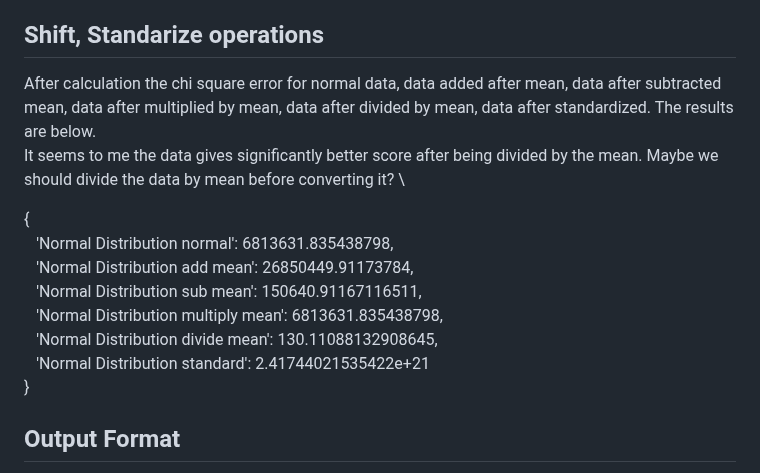
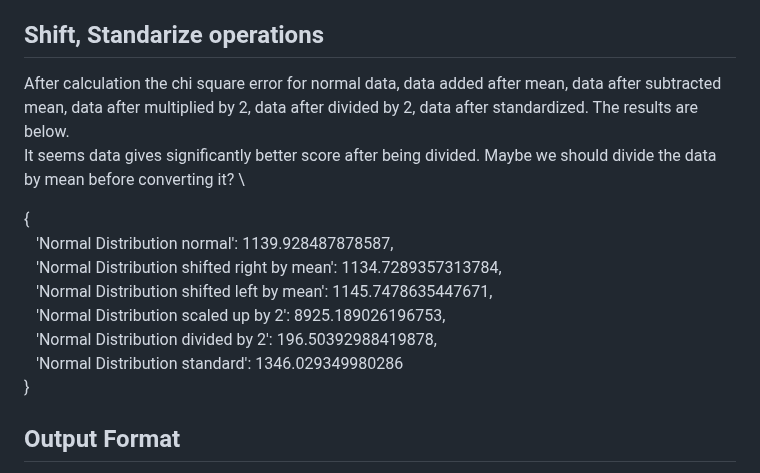
Before and after one commit to uralaltan/best-fitting-distribution, a Markdown page: README.md, the part around the change. Drawn GitHub-style.

```diff
--- a/README.md
+++ b/README.md
@@ -3,16 +3,16 @@ Documentation of Distribution Calculations
 
 ## Shift, Standarize operations
 
-After calculation the chi square error for normal data, data added after mean, data after subtracted mean, data after multiplied by mean, data after divided by mean, data after standardized. The results are below.\
-It seems to me the data gives significantly better score after being divided by the mean. Maybe we should divide the data by mean before converting it? \
+After calculation the chi square error for normal data, data added after mean, data after subtracted mean, data after multiplied by 2, data after divided by 2, data after standardized. The results are below.\
+It seems data gives significantly better score after being divided. Maybe we should divide the data by mean before converting it? \
 
 {\
-&ensp;  'Normal Distribution normal': 6813631.835438798,\
-&ensp;  'Normal Distribution add mean': 26850449.91173784,\
-&ensp;  'Normal Distribution sub mean': 150640.91167116511,\
-&ensp;  'Normal Distribution multiply mean': 6813631.835438798,\
-&ensp;  'Normal Distribution divide mean': 130.11088132908645,\
-&ensp;  'Normal Distribution standard': 2.41744021535422e+21\
+&ensp;  'Normal Distribution normal': 1139.928487878587,\
+&ensp;  'Normal Distribution shifted right by mean': 1134.7289357313784,\
+&ensp;  'Normal Distribution shifted left by mean': 1145.7478635447671,\
+&ensp;  'Normal Distribution scaled up by 2': 8925.189026196753,\
+&ensp;  'Normal Distribution divided by 2': 196.50392988419878,\
+&ensp;  'Normal Distribution standard': 1346.029349980286\
 }
 
 
```
